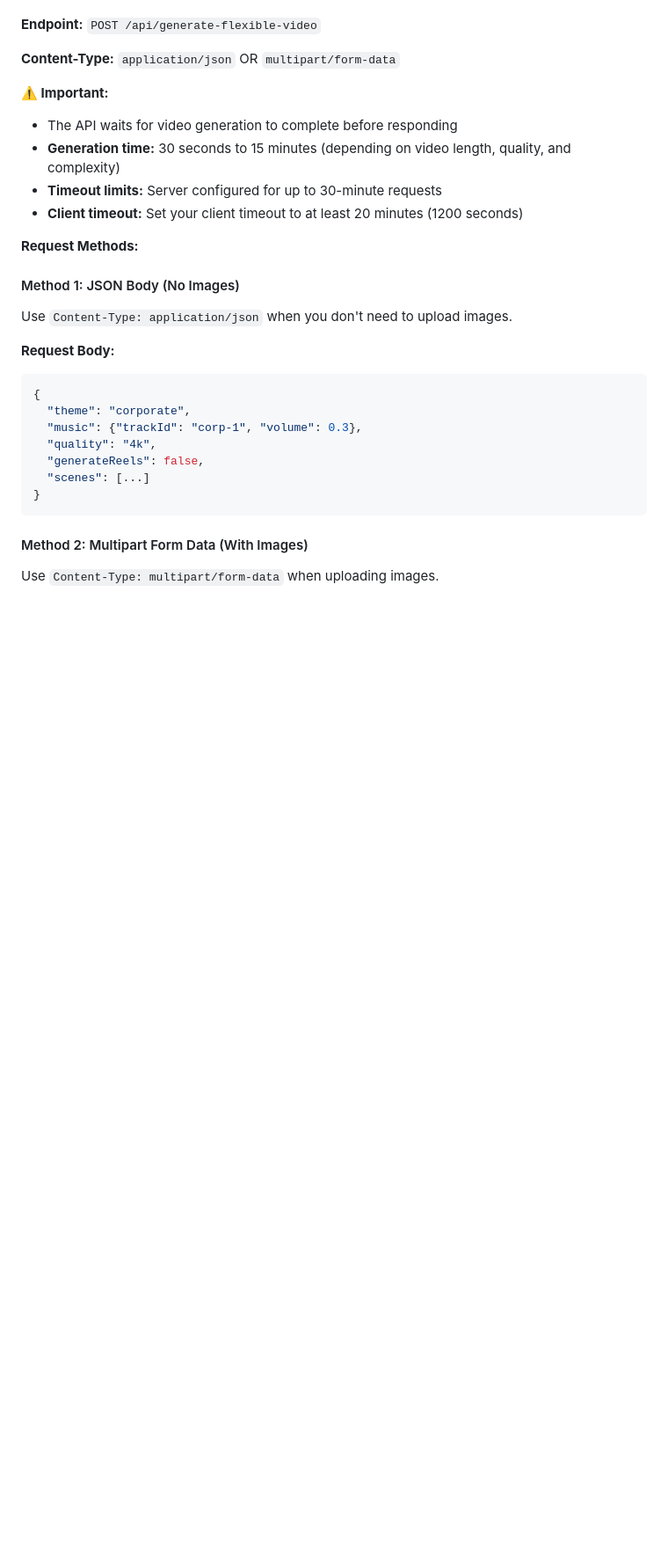
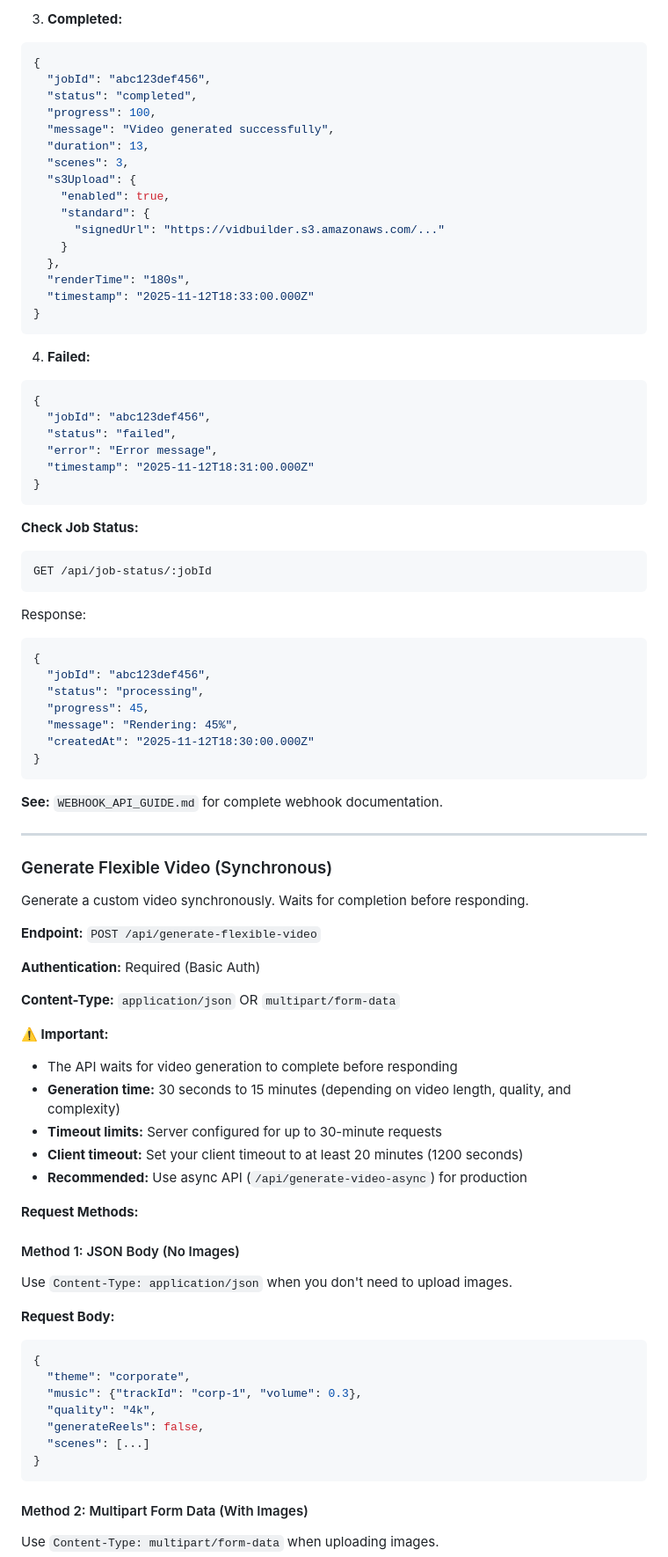
Before and after one commit to amirtds/vidbuilder.ai, a Markdown page: API_DOCUMENTATION.md, the part around the change printed below. Shown: that part at 88% size. GitHub-like rendering; blank space fills up the shorter version.

````diff
--- a/API_DOCUMENTATION.md
+++ b/API_DOCUMENTATION.md
@@ -28,5 +129,60 @@ Generate a custom video from JSON configuration with images and music.
+3. **Completed:**
+```json
+{
+  "jobId": "abc123def456",
+  "status": "completed",
+  "progress": 100,
+  "message": "Video generated successfully",
+  "duration": 13,
+  "scenes": 3,
+  "s3Upload": {
+    "enabled": true,
+    "standard": {
+      "signedUrl": "https://vidbuilder.s3.amazonaws.com/..."
+    }
+  },
+  "renderTime": "180s",
+  "timestamp": "2025-11-12T18:33:00.000Z"
+}
+```
+
+4. **Failed:**
+```json
+{
+  "jobId": "abc123def456",
+  "status": "failed",
+  "error": "Error message",
+  "timestamp": "2025-11-12T18:31:00.000Z"
+}
+```
+
+**Check Job Status:**
+```bash
+GET /api/job-status/:jobId
+```
+
+Response:
+```json
+{
+  "jobId": "abc123def456",
+  "status": "processing",
+  "progress": 45,
+  "message": "Rendering: 45%",
+  "createdAt": "2025-11-12T18:30:00.000Z"
+}
+```
+
+**See:** `WEBHOOK_API_GUIDE.md` for complete webhook documentation.
+
+---
+
+### Generate Flexible Video (Synchronous)
+
+Generate a custom video synchronously. Waits for completion before responding.
 
 **Endpoint:** `POST /api/generate-flexible-video`
+
+**Authentication:** Required (Basic Auth)
 
 **Content-Type:** `application/json` OR `multipart/form-data`
 
@@ -35,6 +191,7 @@ Generate a custom video from JSON configuration with images and music.
 - **Generation time:** 30 seconds to 15 minutes (depending on video length, quality, and complexity)
 - **Timeout limits:** Server configured for up to 30-minute requests
 - **Client timeout:** Set your client timeout to at least 20 minutes (1200 seconds)
+- **Recommended:** Use async API (`/api/generate-video-async`) for production
 
 **Request Methods:**
 
````
Also changed, not shown: other parts of API_DOCUMENTATION.md (+117 -8 lines).
